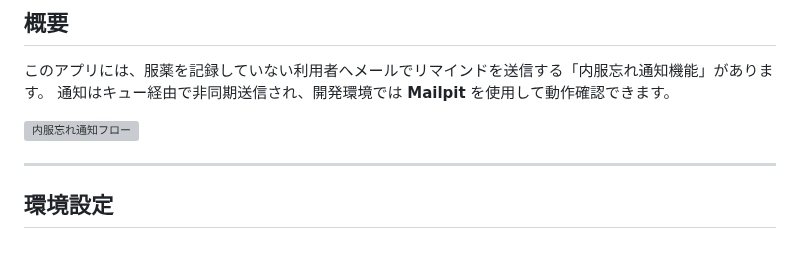
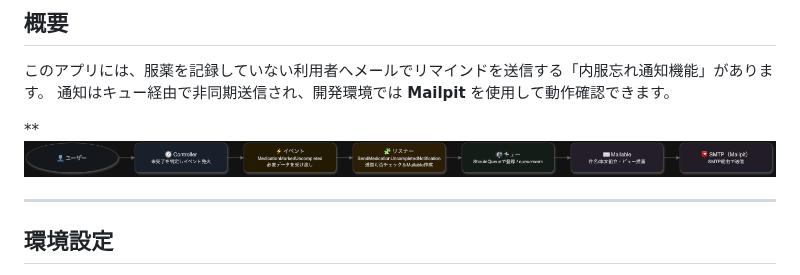
Before and after one commit to akihide-hatano/anshin-techo-clean, a Markdown page: docs/MAIL_NOTIFICATION.md, the part around the change. GitHub-like rendering; grey boxes are pictures that could not be loaded.

Commit message:
MAIL_NOTIFICATIONの修正。

```diff
--- a/docs/MAIL_NOTIFICATION.md
+++ b/docs/MAIL_NOTIFICATION.md
@@ -4,7 +4,8 @@
 このアプリには、服薬を記録していない利用者へメールでリマインドを送信する「内服忘れ通知機能」があります。
 通知はキュー経由で非同期送信され、開発環境では **Mailpit** を使用して動作確認できます。
 
-![内服忘れ通知フロー](images/mail_notification_flow.png)
+**
+![内服忘れ通知フロー](/public/images/mail_notification_flow.png)
 
 
 ---
```
